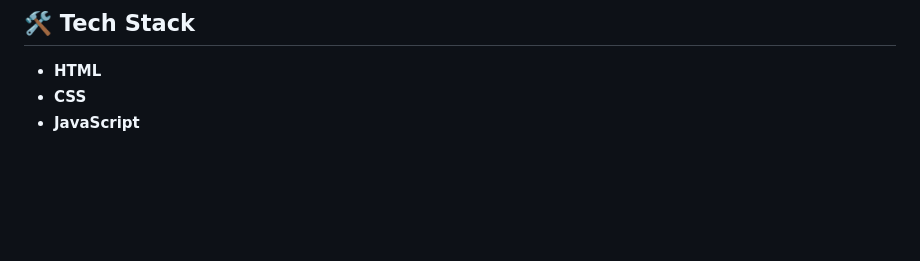
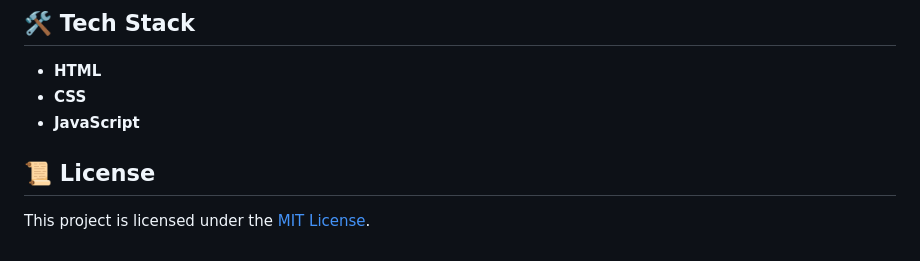
Before and after one commit to KristinaHudes/bits-and-pieces, a Markdown page: README.md, the part around the change. Rendered like a GitHub page; blank space fills up the shorter version.

```diff
--- a/README.md
+++ b/README.md
@@ -39,3 +39,7 @@ The collection includes the following components (each with accompanying GIFs to
 - **HTML**
 - **CSS**
 - **JavaScript**
+
+## 📜 License
+
+This project is licensed under the [MIT License](LICENSE).
```
